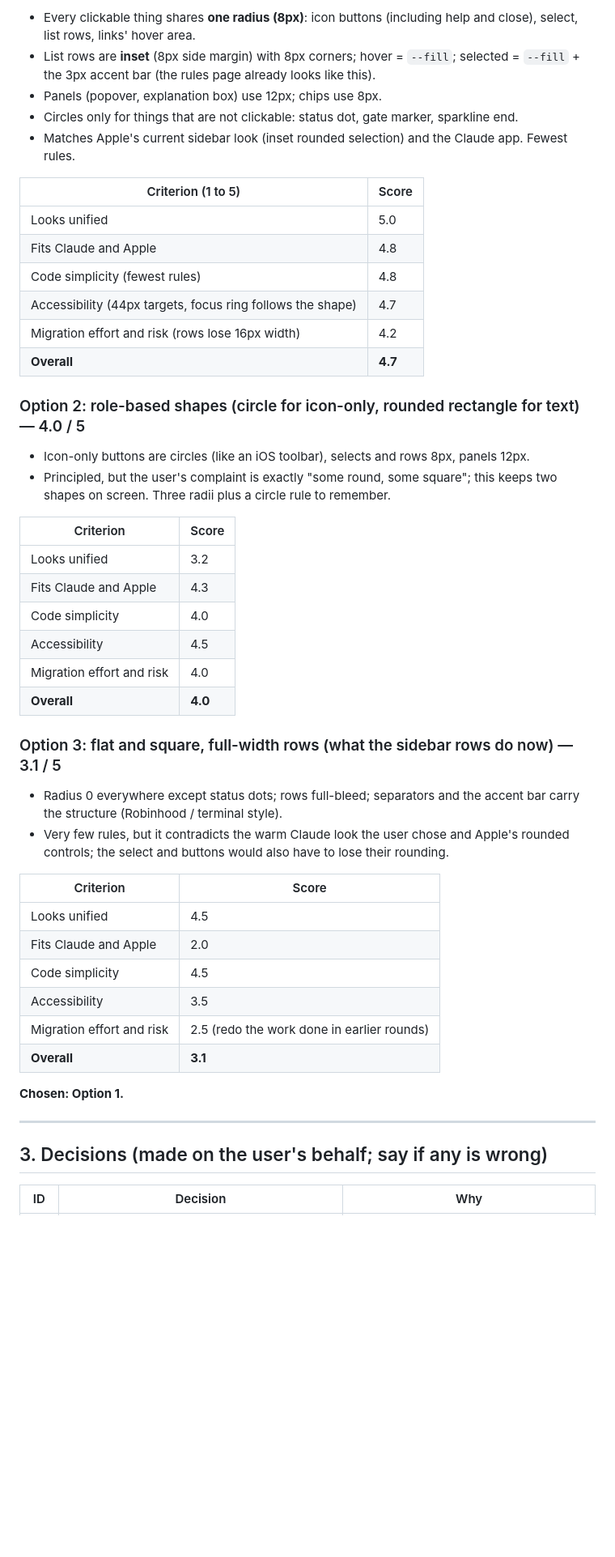
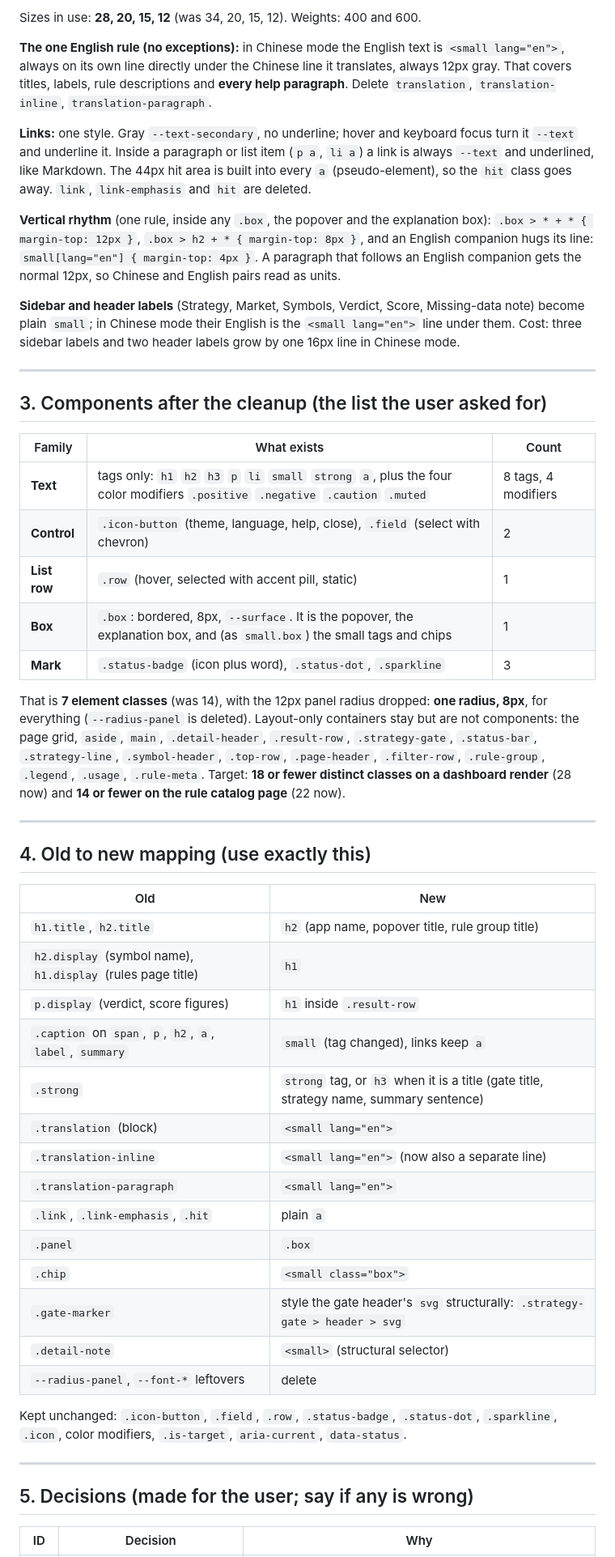
Before and after one commit to littenduck/StockBoard, a Markdown page: docs/plan.md, the part around one of its changes. Shown at 81% size. GitHub-like rendering; blank space fills up the shorter version.

Commit message:
Plan Markdown-like type and a smaller set of components
Co-Authored-By: Claude Sonnet 5.5 <noreply@anthropic.com>

```diff
--- a/docs/plan.md
+++ b/docs/plan.md
@@ -40,52 +45,56 @@ All keep the Claude palette, system font and the 4-size type scale. They differ
 
-- Every clickable thing shares **one radius (8px)**: icon buttons (including help and close), select, list rows, links' hover area.
-- List rows are **inset** (8px side margin) with 8px corners; hover = `--fill`; selected = `--fill` + the 3px accent bar (the rules page already looks like this).
-- Panels (popover, explanation box) use 12px; chips use 8px.
-- Circles only for things that are not clickable: status dot, gate marker, sparkline end.
-- Matches Apple's current sidebar look (inset rounded selection) and the Claude app. Fewest rules.
+Sizes in use: **28, 20, 15, 12** (was 34, 20, 15, 12). Weights: 400 and 600.
 
-| Criterion (1 to 5) | Score |
-|---|---|
-| Looks unified | 5.0 |
-| Fits Claude and Apple | 4.8 |
-| Code simplicity (fewest rules) | 4.8 |
-| Accessibility (44px targets, focus ring follows the shape) | 4.7 |
-| Migration effort and risk (rows lose 16px width) | 4.2 |
-| **Overall** | **4.7** |
+**The one English rule (no exceptions):** in Chinese mode the English text is `<small lang="en">`, always on its own line directly under the Chinese line it translates, always 12px gray. That covers titles, labels, rule descriptions and **every help paragraph**. Delete `translation`, `translation-inline`, `translation-paragraph`.
 
-### Option 2: role-based shapes (circle for icon-only, rounded rectangle for text) — 4.0 / 5
+**Links:** one style. Gray `--text-secondary`, no underline; hover and keyboard focus turn it `--text` and underline it. Inside a paragraph or list item (`p a`, `li a`) a link is always `--text` and underlined, like Markdown. The 44px hit area is built into every `a` (pseudo-element), so the `hit` class goes away. `link`, `link-emphasis` and `hit` are deleted.
 
-- Icon-only buttons are circles (like an iOS toolbar), selects and rows 8px, panels 12px.
-- Principled, but the user's complaint is exactly "some round, some square"; this keeps two shapes on screen. Three radii plus a circle rule to remember.
+**Vertical rhythm** (one rule, inside any `.box`, the popover and the explanation box): `.box > * + * { margin-top: 12px }`, `.box > h2 + * { margin-top: 8px }`, and an English companion hugs its line: `small[lang="en"] { margin-top: 4px }`. A paragraph that follows an English companion gets the normal 12px, so Chinese and English pairs read as units.
 
-| Criterion | Score |
-|---|---|
-| Looks unified | 3.2 |
-| Fits Claude and Apple | 4.3 |
-| Code simplicity | 4.0 |
-| Accessibility | 4.5 |
-| Migration effort and risk | 4.0 |
-| **Overall** | **4.0** |
-
-### Option 3: flat and square, full-width rows (what the sidebar rows do now) — 3.1 / 5
-
-- Radius 0 everywhere except status dots; rows full-bleed; separators and the accent bar carry the structure (Robinhood / terminal style).
-- Very few rules, but it contradicts the warm Claude look the user chose and Apple's rounded controls; the select and buttons would also have to lose their rounding.
-
-| Criterion | Score |
-|---|---|
-| Looks unified | 4.5 |
-| Fits Claude and Apple | 2.0 |
-| Code simplicity | 4.5 |
-| Accessibility | 3.5 |
-| Migration effort and risk | 2.5 (redo the work done in earlier rounds) |
-| **Overall** | **3.1** |
-
-**Chosen: Option 1.**
+**Sidebar and header labels** (Strategy, Market, Symbols, Verdict, Score, Missing-data note) become plain `small`; in Chinese mode their English is the `<small lang="en">` line under them. Cost: three sidebar labels and two header labels grow by one 16px line in Chinese mode.
 
 ---
 
-## 3. Decisions (made on the user's behalf; say if any is wrong)
+## 3. Components after the cleanup (the list the user asked for)
+
+| Family | What exists | Count |
+|---|---|---|
+| **Text** | tags only: `h1` `h2` `h3` `p` `li` `small` `strong` `a`, plus the four color modifiers `.positive` `.negative` `.caution` `.muted` | 8 tags, 4 modifiers |
+| **Control** | `.icon-button` (theme, language, help, close), `.field` (select with chevron) | 2 |
+| **List row** | `.row` (hover, selected with accent pill, static) | 1 |
+| **Box** | `.box`: bordered, 8px, `--surface`. It is the popover, the explanation box, and (as `small.box`) the small tags and chips | 1 |
+| **Mark** | `.status-badge` (icon plus word), `.status-dot`, `.sparkline` | 3 |
+
+That is **7 element classes** (was 14), with the 12px panel radius dropped: **one radius, 8px**, for everything (`--radius-panel` is deleted).
+Layout-only containers stay but are not components: the page grid, `aside`, `main`, `.detail-header`, `.result-row`, `.strategy-gate`, `.status-bar`, `.strategy-line`, `.symbol-header`, `.top-row`, `.page-header`, `.filter-row`, `.rule-group`, `.legend`, `.usage`, `.rule-meta`.
+Target: **18 or fewer distinct classes on a dashboard render** (28 now) and **14 or fewer on the rule catalog page** (22 now).
+
+---
+
+## 4. Old to new mapping (use exactly this)
+
+| Old | New |
+|---|---|
+| `h1.title`, `h2.title` | `h2` (app name, popover title, rule group title) |
+| `h2.display` (symbol name), `h1.display` (rules page title) | `h1` |
+| `p.display` (verdict, score figures) | `h1` inside `.result-row` |
+| `.caption` on `span`, `p`, `h2`, `a`, `label`, `summary` | `small` (tag changed), links keep `a` |
+| `.strong` | `strong` tag, or `h3` when it is a title (gate title, strategy name, summary sentence) |
+| `.translation` (block) | `<small lang="en">` |
+| `.translation-inline` | `<small lang="en">` (now also a separate line) |
+| `.translation-paragraph` | `<small lang="en">` |
+| `.link`, `.link-emphasis`, `.hit` | plain `a` |
+| `.panel` | `.box` |
+| `.chip` | `<small class="box">` |
+| `.gate-marker` | style the gate header's `svg` structurally: `.strategy-gate > header > svg` |
+| `.detail-note` | `<small>` (structural selector) |
+| `--radius-panel`, `--font-*` leftovers | delete |
+
+Kept unchanged: `.icon-button`, `.field`, `.row`, `.status-badge`, `.status-dot`, `.sparkline`, `.icon`, color modifiers, `.is-target`, `aria-current`, `data-status`.
+
+---
+
+## 5. Decisions (made for the user; say if any is wrong)
 
 | ID | Decision | Why |
 |---|---|---|
```
Also changed, not shown: other parts of docs/plan.md (+58 -116 lines).
